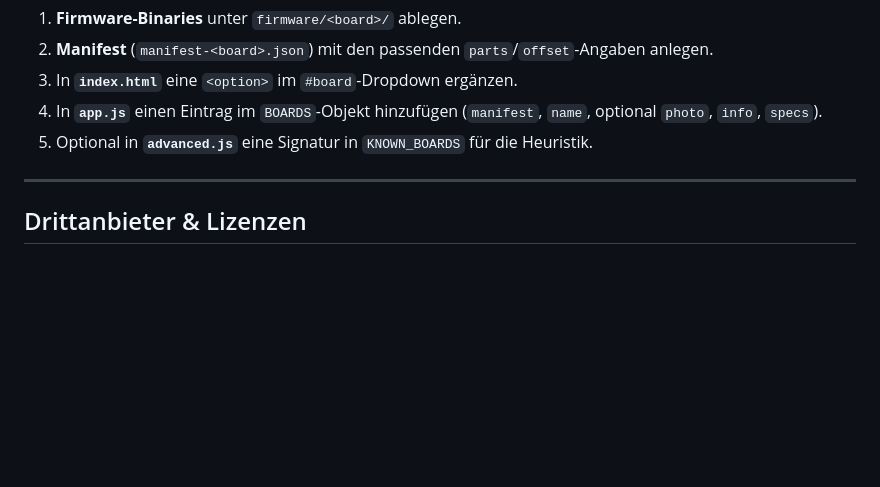
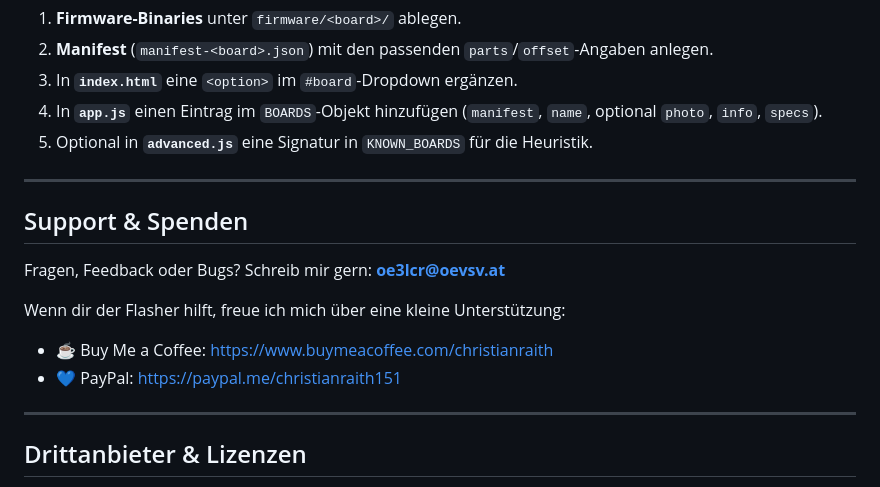
Before and after one commit to Stego-Lab/espflash, a Markdown page: README.md, the part around the change. Drawn GitHub-style; blank space fills up the shorter version.

Commit message:
README: Support-Sektion mit Spenden-Links & Kontakt-E-Mail
Co-Authored-By: Claude Opus 4.8 (1M context) <noreply@anthropic.com>

```diff
--- a/README.md
+++ b/README.md
@@ -93,6 +93,18 @@ vendor/esptool-js/         esptool-js (bundle.js, lokal eingebunden)
 
 ---
 
+## Support & Spenden
+
+Fragen, Feedback oder Bugs? Schreib mir gern:
+**[oe3lcr@oevsv.at](mailto:oe3lcr@oevsv.at)**
+
+Wenn dir der Flasher hilft, freue ich mich über eine kleine Unterstützung:
+
+- ☕ Buy Me a Coffee: <https://www.buymeacoffee.com/christianraith>
+- 💙 PayPal: <https://paypal.me/christianraith151>
+
+---
+
 ## Drittanbieter & Lizenzen
 
 Dieses Projekt steht unter der **MIT-Lizenz** (siehe [`LICENSE`](LICENSE)).
```
